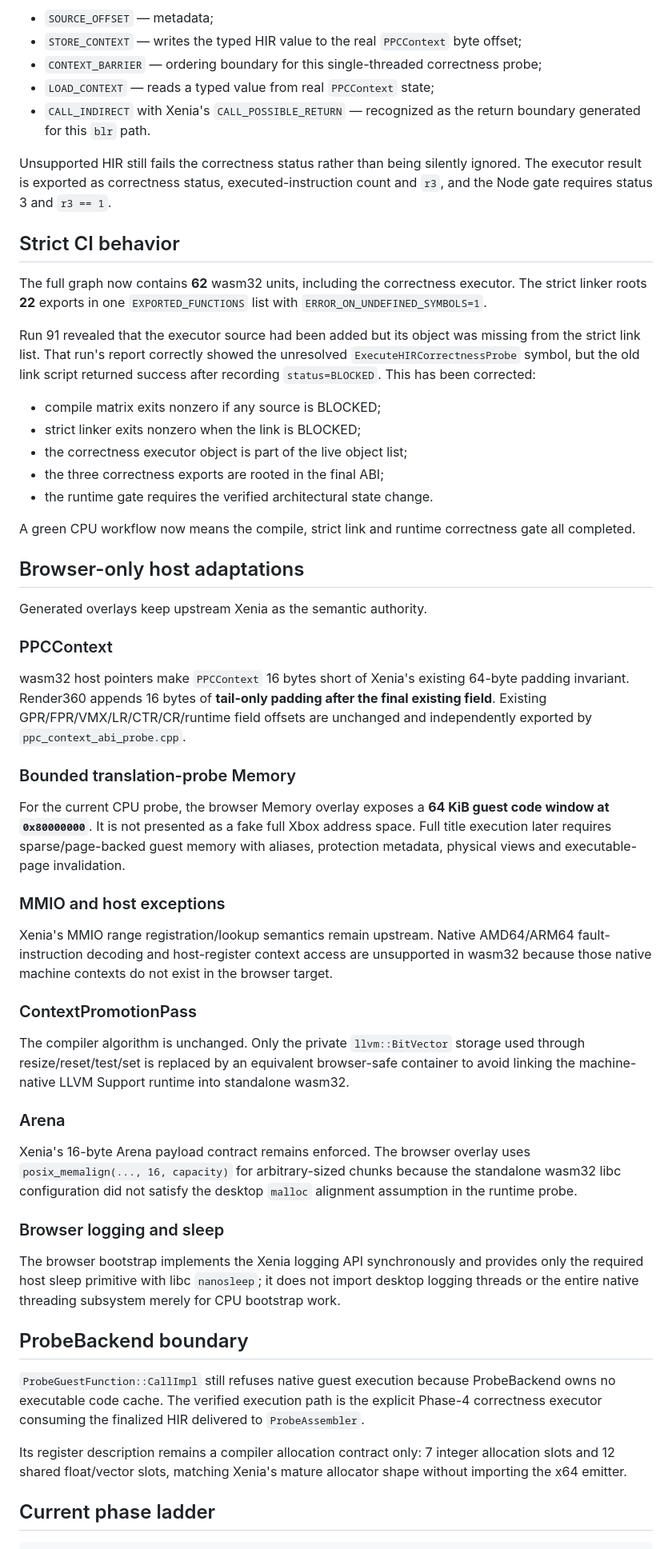
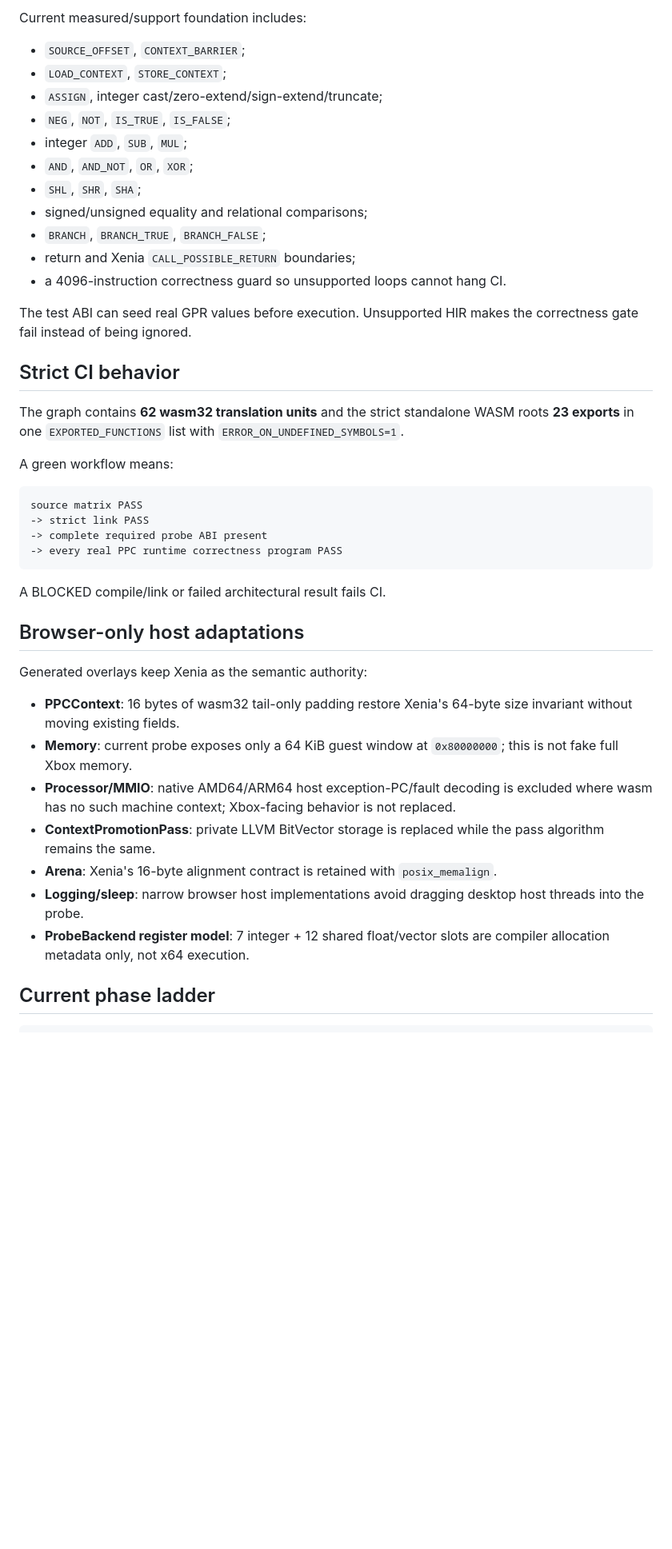
Before and after one commit to matthewcodergamer/Render360, a Markdown page: XENIA_WEB_BOOTSTRAP.md, the part around one of its changes. Shown at 80% size. Drawn GitHub-style; blank space fills up the shorter version.

````diff
--- a/XENIA_WEB_BOOTSTRAP.md
+++ b/XENIA_WEB_BOOTSTRAP.md
@@ -86,59 +55,46 @@ The initial supported subset is exactly the six HIR operations measured for `li
 
-- `SOURCE_OFFSET` — metadata;
-- `STORE_CONTEXT` — writes the typed HIR value to the real `PPCContext` byte offset;
-- `CONTEXT_BARRIER` — ordering boundary for this single-threaded correctness probe;
-- `LOAD_CONTEXT` — reads a typed value from real `PPCContext` state;
-- `CALL_INDIRECT` with Xenia's `CALL_POSSIBLE_RETURN` — recognized as the return boundary generated for this `blr` path.
+Current measured/support foundation includes:
 
-Unsupported HIR still fails the correctness status rather than being silently ignored. The executor result is exported as correctness status, executed-instruction count and `r3`, and the Node gate requires status 3 and `r3 == 1`.
+- `SOURCE_OFFSET`, `CONTEXT_BARRIER`;
+- `LOAD_CONTEXT`, `STORE_CONTEXT`;
+- `ASSIGN`, integer cast/zero-extend/sign-extend/truncate;
+- `NEG`, `NOT`, `IS_TRUE`, `IS_FALSE`;
+- integer `ADD`, `SUB`, `MUL`;
+- `AND`, `AND_NOT`, `OR`, `XOR`;
+- `SHL`, `SHR`, `SHA`;
+- signed/unsigned equality and relational comparisons;
+- `BRANCH`, `BRANCH_TRUE`, `BRANCH_FALSE`;
+- return and Xenia `CALL_POSSIBLE_RETURN` boundaries;
+- a 4096-instruction correctness guard so unsupported loops cannot hang CI.
+
+The test ABI can seed real GPR values before execution. Unsupported HIR makes the correctness gate fail instead of being ignored.
 
 ## Strict CI behavior
 
-The full graph now contains **62** wasm32 units, including the correctness executor. The strict linker roots **22** exports in one `EXPORTED_FUNCTIONS` list with `ERROR_ON_UNDEFINED_SYMBOLS=1`.
+The graph contains **62 wasm32 translation units** and the strict standalone WASM roots **23 exports** in one `EXPORTED_FUNCTIONS` list with `ERROR_ON_UNDEFINED_SYMBOLS=1`.
 
-Run 91 revealed that the executor source had been added but its object was missing from the strict link list. That run's report correctly showed the unresolved `ExecuteHIRCorrectnessProbe` symbol, but the old link script returned success after recording `status=BLOCKED`. This has been corrected:
+A green workflow means:
 
-- compile matrix exits nonzero if any source is BLOCKED;
-- strict linker exits nonzero when the link is BLOCKED;
-- the correctness executor object is part of the live object list;
-- the three correctness exports are rooted in the final ABI;
-- the runtime gate requires the verified architectural state change.
+```text
+source matrix PASS
+-> strict link PASS
+-> complete required probe ABI present
+-> every real PPC runtime correctness program PASS
+```
 
-A green CPU workflow now means the compile, strict link and runtime correctness gate all completed.
+A BLOCKED compile/link or failed architectural result fails CI.
 
 ## Browser-only host adaptations
 
-Generated overlays keep upstream Xenia as the semantic authority.
+Generated overlays keep Xenia as the semantic authority:
 
-### PPCContext
-
-wasm32 host pointers make `PPCContext` 16 bytes short of Xenia's existing 64-byte padding invariant. Render360 appends 16 bytes of **tail-only padding after the final existing field**. Existing GPR/FPR/VMX/LR/CTR/CR/runtime field offsets are unchanged and independently exported by `ppc_context_abi_probe.cpp`.
-
-### Bounded translation-probe Memory
-
-For the current CPU probe, the browser Memory overlay exposes a **64 KiB guest code window at `0x80000000`**. It is not presented as a fake full Xbox address space. Full title execution later requires sparse/page-backed guest memory with aliases, protection metadata, physical views and executable-page invalidation.
-
-### MMIO and host exceptions
-
-Xenia's MMIO range registration/lookup semantics remain upstream. Native AMD64/ARM64 fault-instruction decoding and host-register context access are unsupported in wasm32 because those native machine contexts do not exist in the browser target.
-
-### ContextPromotionPass
-
-The compiler algorithm is unchanged. Only the private `llvm::BitVector` storage used through resize/reset/test/set is replaced by an equivalent browser-safe container to avoid linking the machine-native LLVM Support runtime into standalone wasm32.
-
-### Arena
-
-Xenia's 16-byte Arena payload contract remains enforced. The browser overlay uses `posix_memalign(..., 16, capacity)` for arbitrary-sized chunks because the standalone wasm32 libc configuration did not satisfy the desktop `malloc` alignment assumption in the runtime probe.
-
-### Browser logging and sleep
-
-The browser bootstrap implements the Xenia logging API synchronously and provides only the required host sleep primitive with libc `nanosleep`; it does not import desktop logging threads or the entire native threading subsystem merely for CPU bootstrap work.
-
-## ProbeBackend boundary
-
-`ProbeGuestFunction::CallImpl` still refuses native guest execution because ProbeBackend owns no executable code cache. The verified execution path is the explicit Phase-4 correctness executor consuming the finalized HIR delivered to `ProbeAssembler`.
-
-Its register description remains a compiler allocation contract only: 7 integer allocation slots and 12 shared float/vector slots, matching Xenia's mature allocator shape without importing the x64 emitter.
+- **PPCContext**: 16 bytes of wasm32 tail-only padding restore Xenia's 64-byte size invariant without moving existing fields.
+- **Memory**: current probe exposes only a 64 KiB guest window at `0x80000000`; this is not fake full Xbox memory.
+- **Processor/MMIO**: native AMD64/ARM64 host exception-PC/fault decoding is excluded where wasm has no such machine context; Xbox-facing behavior is not replaced.
+- **ContextPromotionPass**: private LLVM BitVector storage is replaced while the pass algorithm remains the same.
+- **Arena**: Xenia's 16-byte alignment contract is retained with `posix_memalign`.
+- **Logging/sleep**: narrow browser host implementations avoid dragging desktop host threads into the probe.
+- **ProbeBackend register model**: 7 integer + 12 shared float/vector slots are compiler allocation metadata only, not x64 execution.
 
 ## Current phase ladder
 
````
Also changed, not shown: other parts of XENIA_WEB_BOOTSTRAP.md (+78 -90 lines).
